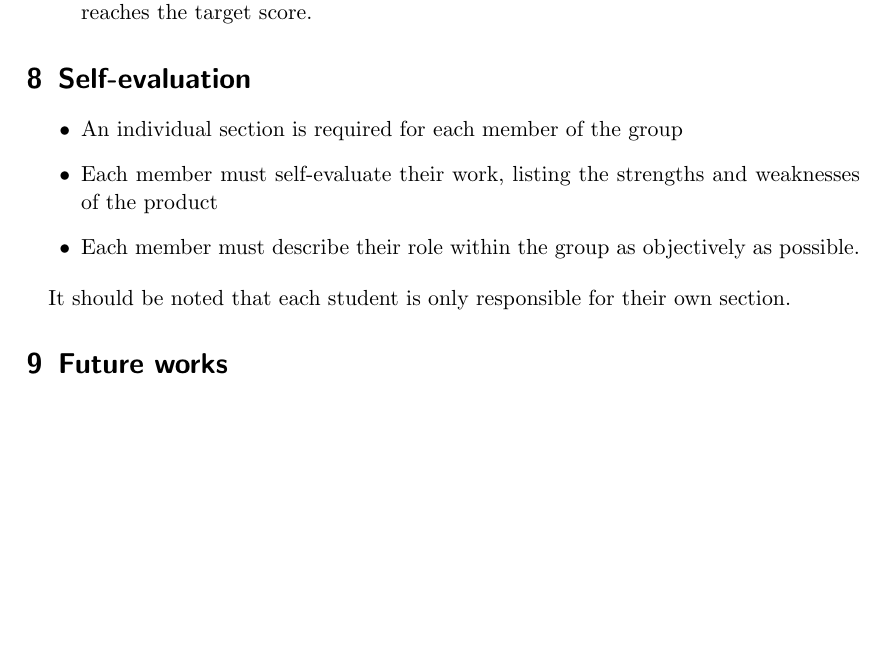
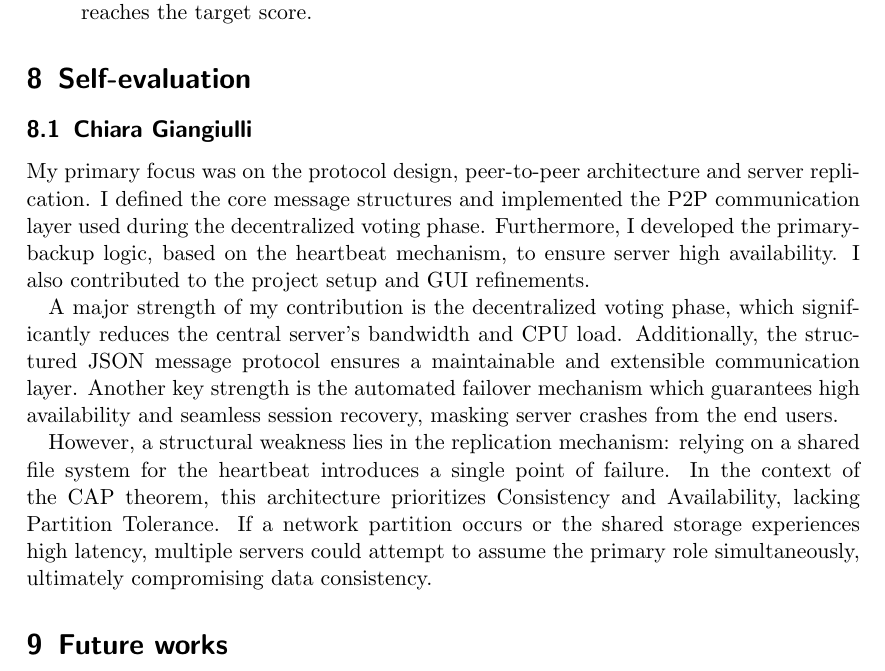
Before and after one commit to ChiaraGiangiulli/ds-report, a LaTeX paper (distributed-systems-final-report.tex): part of page 23 of 24 before the commit and part of page 23 of 25 after it, cut so that both start at the same text, the shorter picture padded with empty space. Compiled offline with pdfLaTeX.

Commit message:
docs: add my self-evaluation section

```diff
--- a/distributed-systems-final-report.tex
+++ b/distributed-systems-final-report.tex
@@ -852,13 +852,20 @@ Below are the steps to initialize a session and play:
 
 \section{Self-evaluation}\label{self-evaluation}
 
-\begin{itemize}
-  \item An individual section is required for each member of the group
-  \item Each member must self-evaluate their work, listing the strengths and weaknesses of the product
-  \item Each member must describe their role within the group as objectively as possible.
-\end{itemize}
+\subsection{Chiara Giangiulli}
+My primary focus was on the protocol design, peer-to-peer architecture and server replication.
+I defined the core message structures and implemented the P2P communication layer used during the decentralized voting phase.
+Furthermore, I developed the primary-backup logic, based on the heartbeat mechanism, to ensure server high availability.
+I also contributed to the project setup and GUI refinements.
 
-It should be noted that each student is only responsible for their own section.
+A major strength of my contribution is the decentralized voting phase, which significantly reduces the central server's bandwidth and CPU load.
+Additionally, the structured JSON message protocol ensures a maintainable and extensible communication layer.
+Another key strength is the automated failover mechanism which guarantees high availability and seamless session recovery, masking server crashes from the end users.
+
+However, a structural weakness lies in the replication mechanism: relying on a shared file system for the heartbeat introduces a single point of failure.
+In the context of the CAP theorem, this architecture prioritizes Consistency and Availability, lacking Partition Tolerance.
+If a network partition occurs or the shared storage experiences high latency, multiple servers could attempt to assume the primary role simultaneously,
+ultimately compromising data consistency.
 
 \section{Future works}\label{future-works}
 While the current implementation fully satisfies the project requirements, the architecture leaves room for several enhancements:
```
